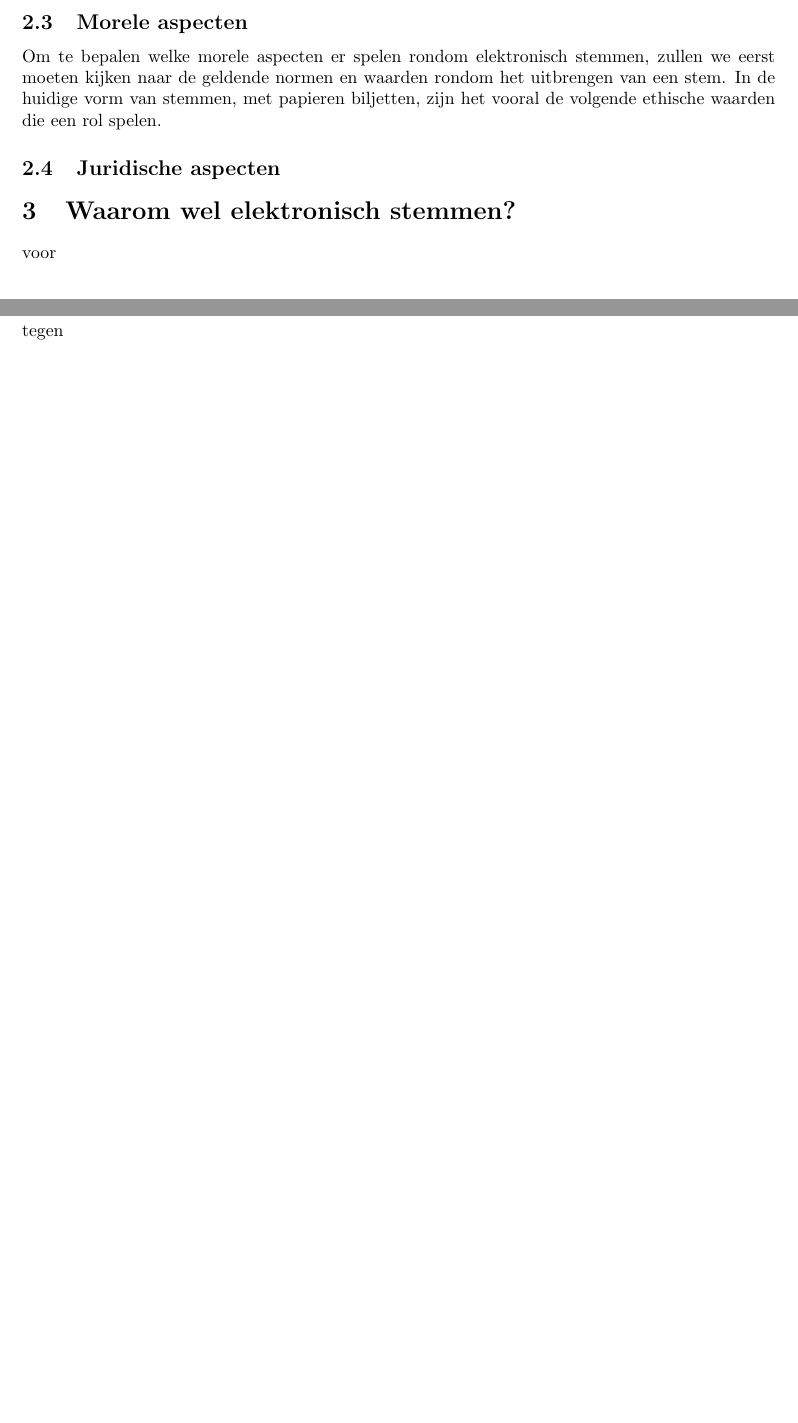
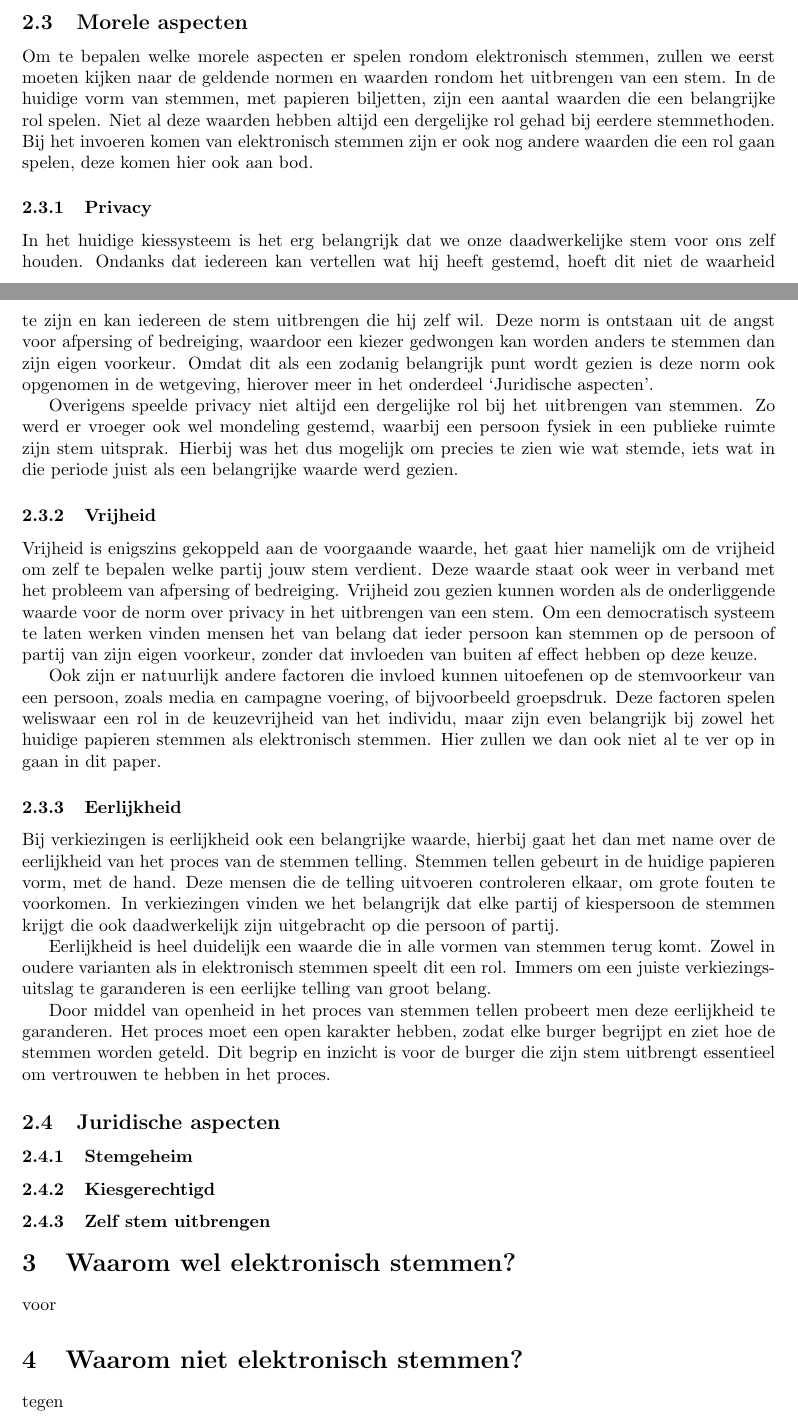
Before and after one commit to deazurain/ethiek, a LaTeX document (rapport.tex): two parts of pages 4 and 5 of 6 before the commit and two parts of pages 4 and 5 of 7 after it, joined at a grey line, cut so that both start at the same text, the shorter picture padded with empty space. Compiled offline with pdfLaTeX.

Commit message:
morele aspecten

```diff
--- a/rapport.tex
+++ b/rapport.tex
@@ -91,9 +91,51 @@ Tevens worden de verschillende morele aspecten om het elektronisch stemmen worde
 
 \subsection{Morele aspecten}
 Om te bepalen welke morele aspecten er spelen rondom elektronisch stemmen, zullen we eerst moeten kijken naar de geldende normen en waarden rondom het uitbrengen van een stem.
-In de huidige vorm van stemmen, met papieren biljetten, zijn het vooral de volgende ethische waarden die een rol spelen.
+In de huidige vorm van stemmen, met papieren biljetten, zijn een aantal waarden die een belangrijke rol spelen.
+Niet al deze waarden hebben altijd een dergelijke rol gehad bij eerdere stemmethoden.
+Bij het invoeren komen van elektronisch stemmen zijn er ook nog andere waarden die een rol gaan spelen, deze komen hier ook aan bod.
+
+\subsubsection{Privacy}
+In het huidige kiessysteem is het erg belangrijk dat we onze daadwerkelijke stem voor ons zelf houden.
+Ondanks dat iedereen kan vertellen wat hij heeft gestemd, hoeft dit niet de waarheid te zijn en kan iedereen de stem uitbrengen die hij zelf wil.
+Deze norm is ontstaan uit de angst voor afpersing of bedreiging, waardoor een kiezer gedwongen kan worden anders te stemmen dan zijn eigen voorkeur.
+Omdat dit als een zodanig belangrijk punt wordt gezien is deze norm ook opgenomen in de wetgeving, hierover meer in het onderdeel `Juridische aspecten'.
+
+Overigens speelde privacy niet altijd een dergelijke rol bij het uitbrengen van stemmen.
+Zo werd er vroeger ook wel mondeling gestemd, waarbij een persoon fysiek in een publieke ruimte zijn stem uitsprak.
+Hierbij was het dus mogelijk om precies te zien wie wat stemde, iets wat in die periode juist als een belangrijke waarde werd gezien.
+
+\subsubsection{Vrijheid}
+Vrijheid is enigszins gekoppeld aan de voorgaande waarde, het gaat hier namelijk om de vrijheid om zelf te bepalen welke partij jouw stem verdient.
+Deze waarde staat ook weer in verband met het probleem van afpersing of bedreiging.
+Vrijheid zou gezien kunnen worden als de onderliggende waarde voor de norm over privacy in het uitbrengen van een stem.
+Om een democratisch systeem te laten werken vinden mensen het van belang dat ieder persoon kan stemmen op de persoon of partij van zijn eigen voorkeur, zonder dat invloeden van buiten af effect hebben op deze keuze.
+
+Ook zijn er natuurlijk andere factoren die invloed kunnen uitoefenen op de stemvoorkeur van een persoon, zoals media en campagne voering, of bijvoorbeeld groepsdruk.
+Deze factoren spelen weliswaar een rol in de keuzevrijheid van het individu, maar zijn even belangrijk bij zowel het huidige papieren stemmen als elektronisch stemmen.
+Hier zullen we dan ook niet al te ver op in gaan in dit paper.
+
+\subsubsection{Eerlijkheid}
+Bij verkiezingen is eerlijkheid ook een belangrijke waarde, hierbij gaat het dan met name over de eerlijkheid van het proces van de stemmen telling.
+Stemmen tellen gebeurt in de huidige papieren vorm, met de hand.
+Deze mensen die de telling uitvoeren controleren elkaar, om grote fouten te voorkomen.
+In verkiezingen vinden we het belangrijk dat elke partij of kiespersoon de stemmen krijgt die ook daadwerkelijk zijn uitgebracht op die persoon of partij.
+
+Eerlijkheid is heel duidelijk een waarde die in alle vormen van stemmen terug komt.
+Zowel in oudere varianten als in elektronisch stemmen speelt dit een rol.
+Immers om een juiste verkiezingsuitslag te garanderen is een eerlijke telling van groot belang.
+
+Door middel van openheid in het proces van stemmen tellen probeert men deze eerlijkheid te garanderen.
+Het proces moet een open karakter hebben, zodat elke burger begrijpt en ziet hoe de stemmen worden geteld.
+Dit begrip en inzicht is voor de burger die zijn stem uitbrengt essentieel om vertrouwen te hebben in het proces.
 
 \subsection{Juridische aspecten}
+
+\subsubsection{Stemgeheim}
+
+\subsubsection{Kiesgerechtigd}
+
+\subsubsection{Zelf stem uitbrengen}
 
 
 \section{Waarom wel elektronisch stemmen?}
```
